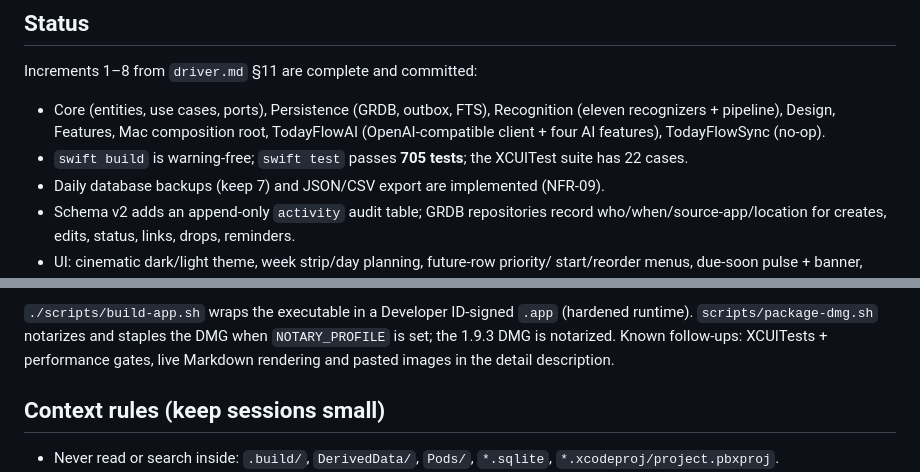
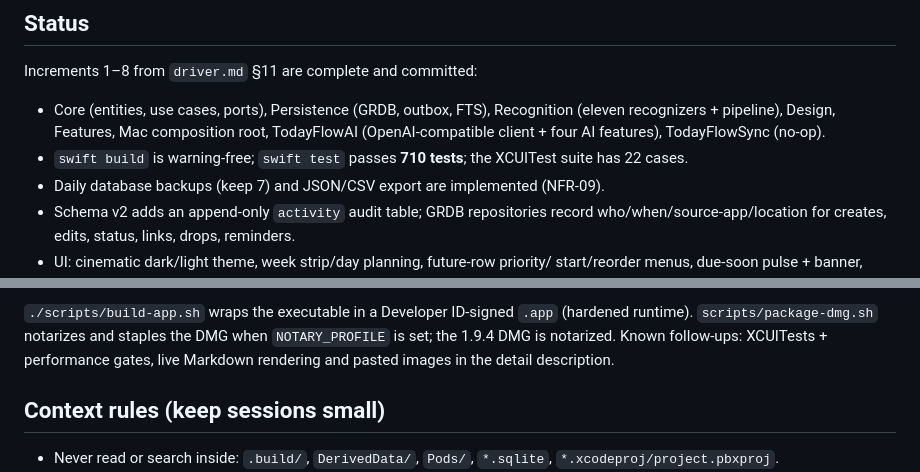
Before and after one commit to amiu888/todayflow, a Markdown page: CLAUDE.md, 2 parts joined by grey strips. Drawn GitHub-style.

```diff
--- a/CLAUDE.md
+++ b/CLAUDE.md
@@ -9,7 +9,7 @@ Increments 1–8 from `driver.md` §11 are complete and committed:
 - Core (entities, use cases, ports), Persistence (GRDB, outbox, FTS), Recognition
   (eleven recognizers + pipeline), Design, Features, Mac composition root,
   TodayFlowAI (OpenAI-compatible client + four AI features), TodayFlowSync (no-op).
-- `swift build` is warning-free; `swift test` passes **705 tests**; the XCUITest suite has 22 cases.
+- `swift build` is warning-free; `swift test` passes **710 tests**; the XCUITest suite has 22 cases.
 - Daily database backups (keep 7) and JSON/CSV export are implemented (NFR-09).
 - Schema v2 adds an append-only `activity` audit table; GRDB repositories record
   who/when/source-app/location for creates, edits, status, links, drops, reminders.
@@ -40,7 +40,7 @@ Increments 1–8 from `driver.md` §11 are complete and committed:
 
 `./scripts/build-app.sh` wraps the executable in a Developer ID-signed `.app`
 (hardened runtime). `scripts/package-dmg.sh` notarizes and staples the DMG when
-`NOTARY_PROFILE` is set; the 1.9.3 DMG is notarized. Known follow-ups: XCUITests +
+`NOTARY_PROFILE` is set; the 1.9.4 DMG is notarized. Known follow-ups: XCUITests +
 performance gates, live Markdown rendering and pasted images in the detail
 description.
 
```
Also changed, not shown: README.md (+2 -2 lines), docs/tutorials/01-getting-started.md (+15 -1 lines), docs/tutorials/images/task-contact.png, docs/tutorials/images/today-panel-narrow.png, docs/tutorials/images/today-panel.png, 5 other files.
